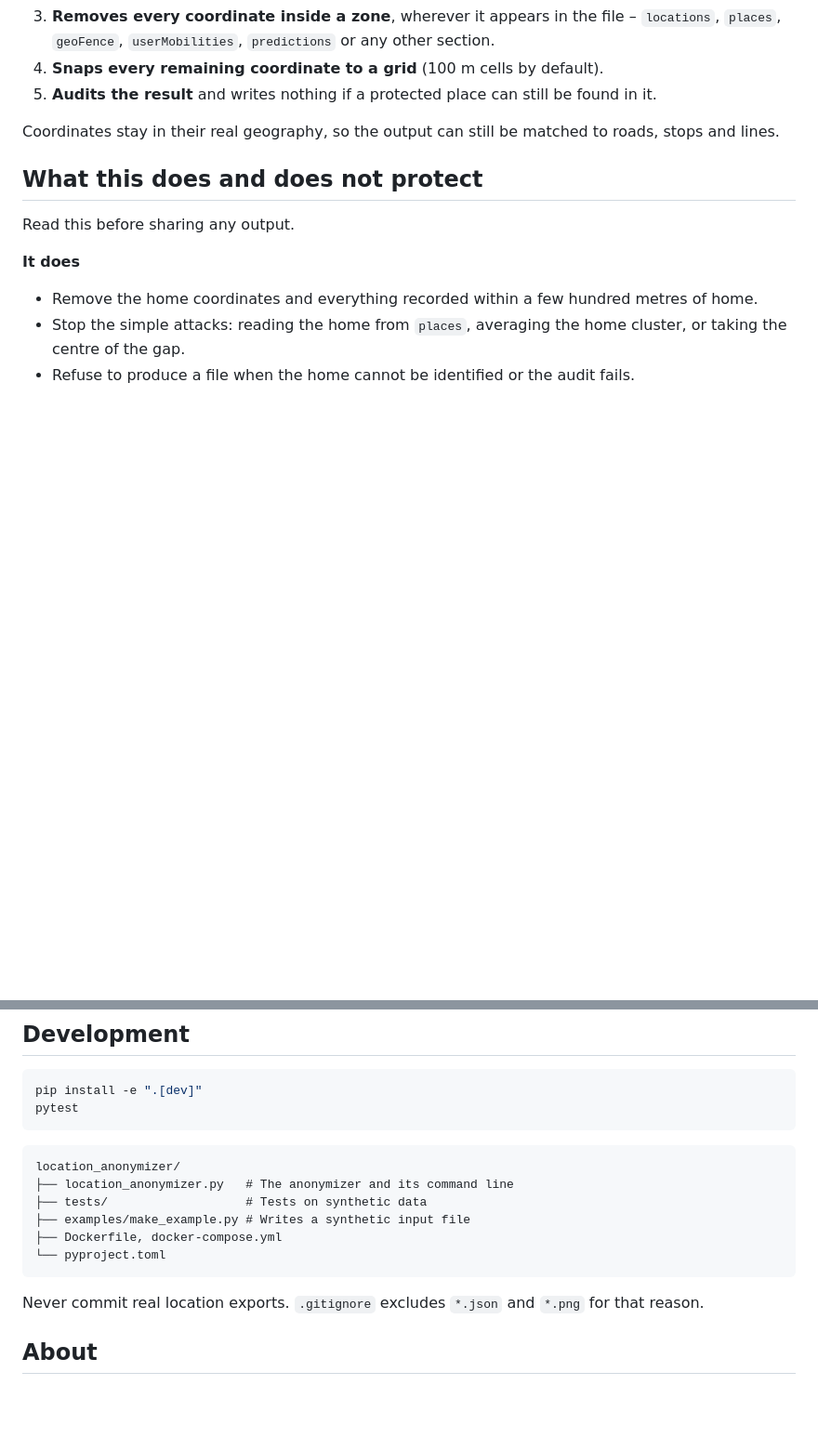
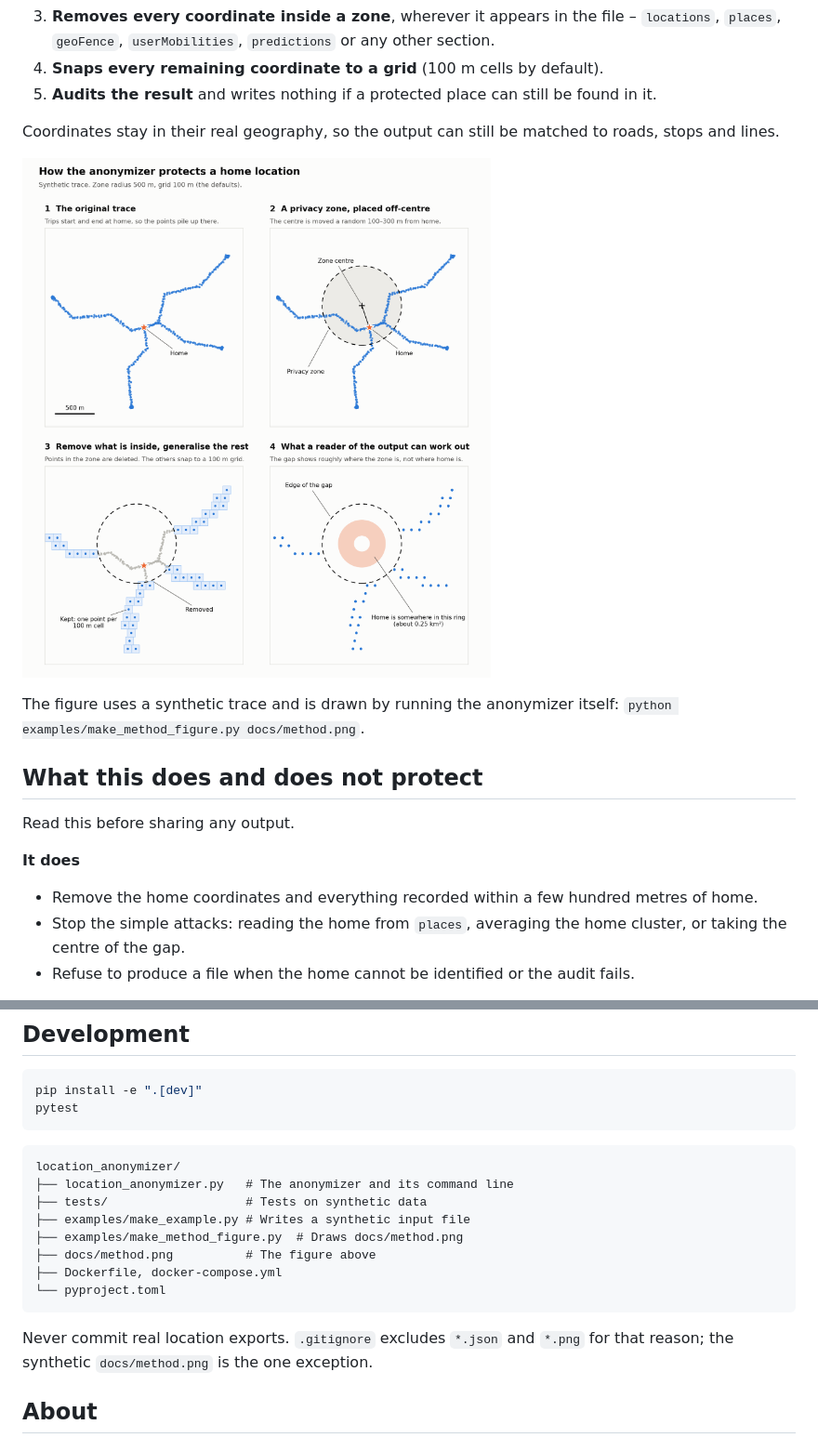
Before and after one commit to acesonic7/location_anonymizer, a Markdown page: README.md, 2 parts joined by grey strips. Shown at 93% size. Rendered like a GitHub page; pictures changed too: docs/method.png (added); blank space fills up the shorter version.

````diff
--- a/README.md
+++ b/README.md
@@ -15,6 +15,10 @@ The tool takes a JSON export of personal location traces, mostly coming from Cit
 5. **Audits the result** and writes nothing if a protected place can still be found in it.
 
 Coordinates stay in their real geography, so the output can still be matched to roads, stops and lines.
+
+![The method in four steps: the original trace, a privacy zone placed off-centre, removal and grid generalisation, and what a reader of the output can work out](docs/method.png)
+
+The figure uses a synthetic trace and is drawn by running the anonymizer itself: `python examples/make_method_figure.py docs/method.png`.
 
 ## What this does and does not protect
 
@@ -164,11 +168,13 @@ location_anonymizer/
 ├── location_anonymizer.py   # The anonymizer and its command line
 ├── tests/                   # Tests on synthetic data
 ├── examples/make_example.py # Writes a synthetic input file
+├── examples/make_method_figure.py  # Draws docs/method.png
+├── docs/method.png          # The figure above
 ├── Dockerfile, docker-compose.yml
 └── pyproject.toml
 ```
 
-Never commit real location exports. `.gitignore` excludes `*.json` and `*.png` for that reason.
+Never commit real location exports. `.gitignore` excludes `*.json` and `*.png` for that reason; the synthetic `docs/method.png` is the one exception.
 
 ## About
 
````
Also changed, not shown: 2 other files.
